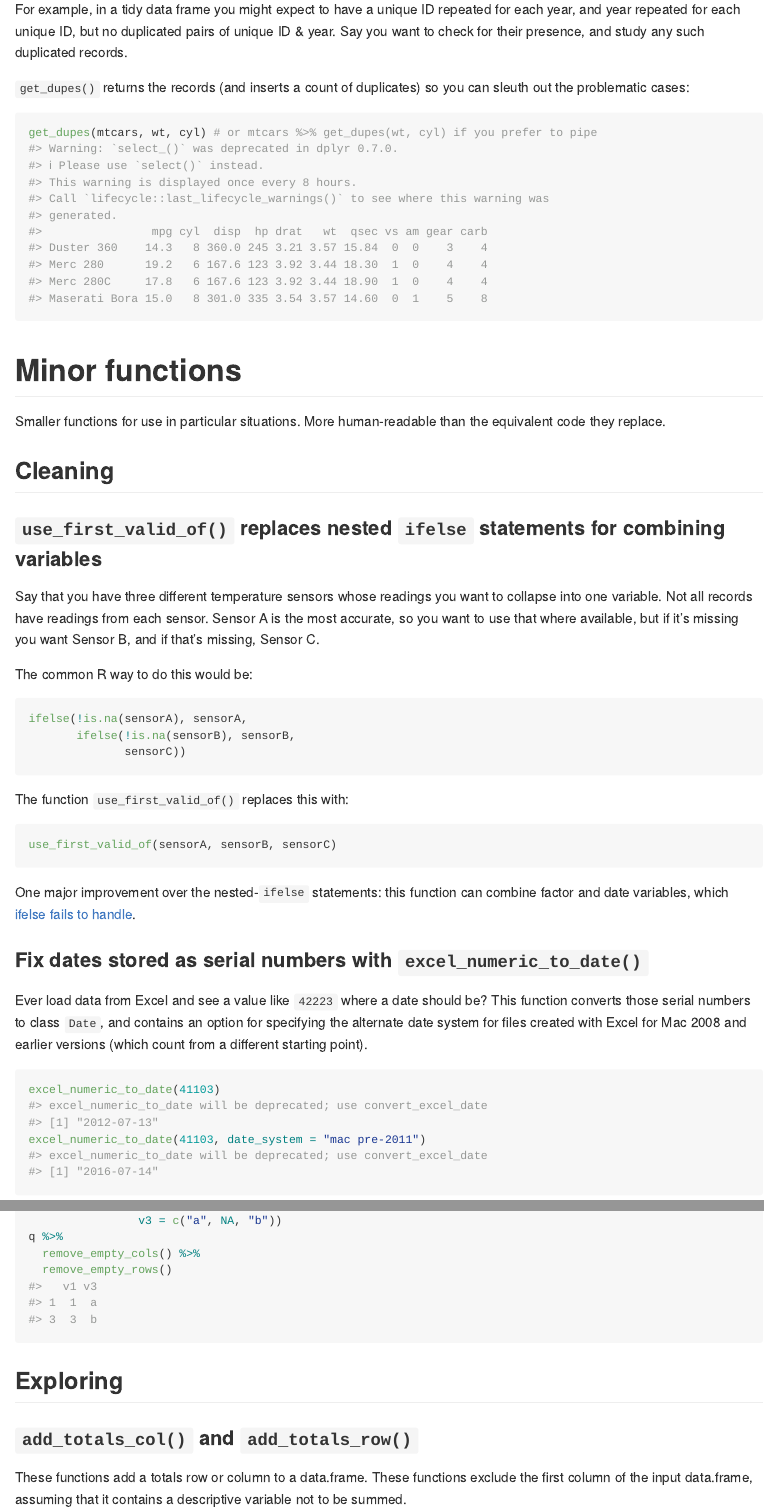
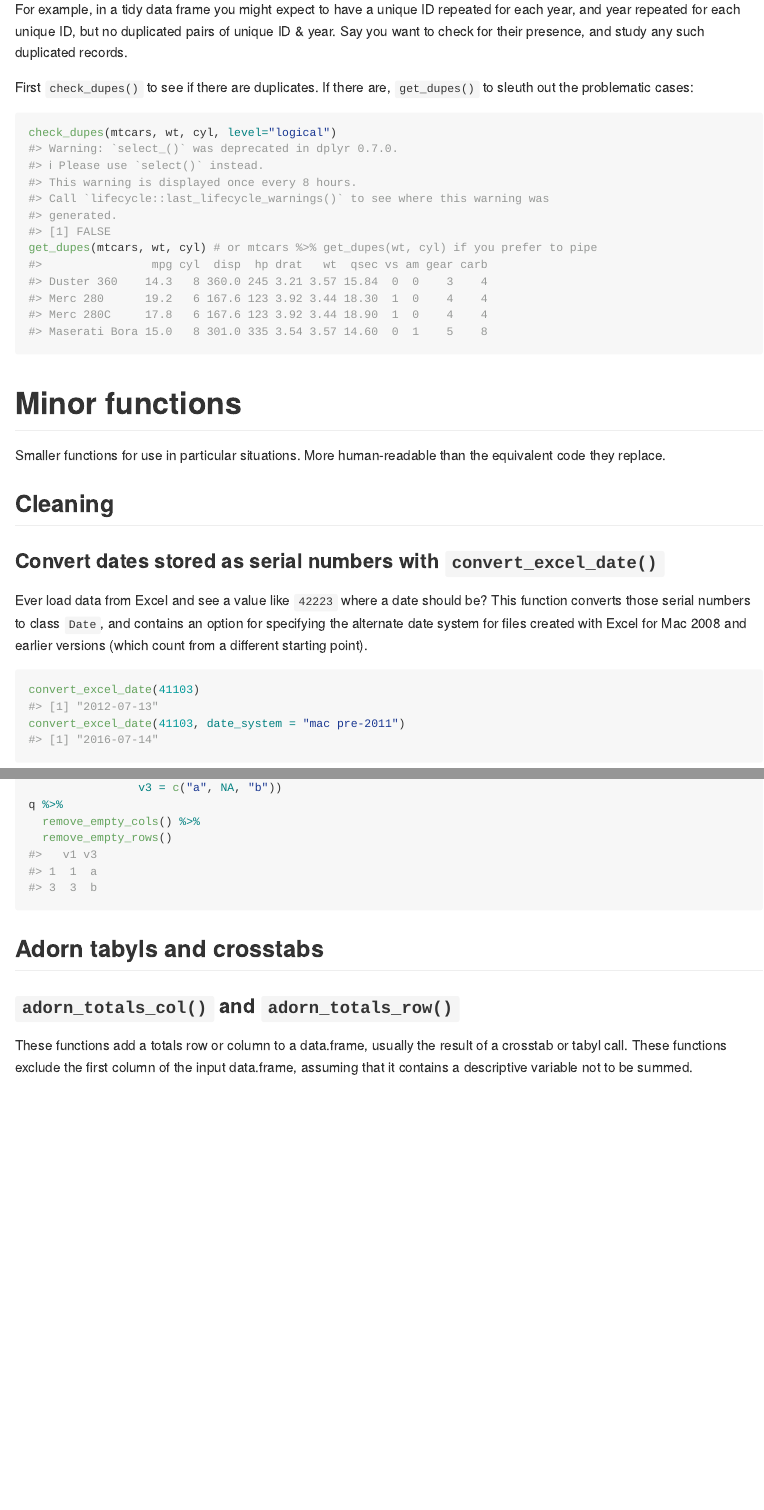
Before and after one commit to sfirke/janitor, an R Markdown document (vignettes/introduction.Rmd): the page in a window 1100 px wide, from 3970 px down, and a second part further down, joined at a grey line. Rendered offline with R 4.5, knitr and Pandoc, with nearby package versions; some code elsewhere in the file could not run offline; common packages that the code uses without loading them are loaded.

Commit message:
update vignette

````diff
--- a/vignettes/introduction.Rmd
+++ b/vignettes/introduction.Rmd
@@ -147,8 +147,9 @@ This is for hunting down and examining duplicate records during data cleaning -
 
 For example, in a tidy data frame you might expect to have a unique ID repeated for each year, and year repeated for each unique ID, but no duplicated pairs of unique ID & year.  Say you want to check for their presence, and study any such duplicated records.
 
-`get_dupes()` returns the records (and inserts a count of duplicates) so you can sleuth out the problematic cases:
+First `check_dupes()` to see if there are duplicates. If there are, `get_dupes()` to sleuth out the problematic cases:
 ```{r}
+check_dupes(mtcars, wt, cyl, level="logical")
 get_dupes(mtcars, wt, cyl) # or mtcars %>% get_dupes(wt, cyl) if you prefer to pipe
 ```
 
@@ -159,27 +160,9 @@ Smaller functions for use in particular situations.  More human-readable than th
 
 ## Cleaning
 
-### `use_first_valid_of()` replaces nested `ifelse` statements for combining variables
-Say that you have three different temperature sensors whose readings you want to collapse into one variable.  Not all records have readings from each sensor.  Sensor A is the most accurate, so you want to use that where available, but if it's missing you want Sensor B, and if that's missing, Sensor C.
-
-The common R way to do this would be:
-```{r, eval = FALSE}
-ifelse(!is.na(sensorA), sensorA,
-       ifelse(!is.na(sensorB), sensorB,
-              sensorC))
-```
-
-The function `use_first_valid_of()` replaces this with:
-```{r, eval = FALSE}
-use_first_valid_of(sensorA, sensorB, sensorC)
-```
-
-One major improvement over the nested-`ifelse` statements: this function can combine factor and date variables, which [ifelse fails to handle](http://stackoverflow.com/questions/6668963/how-to-prevent-ifelse-from-turning-date-objects-into-numeric-objects).
-
-
-### Fix dates stored as serial numbers with `excel_numeric_to_date()`
+### Convert dates stored as serial numbers with `convert_excel_date()`
 Ever load data from Excel and see a value like `42223` where a date should be?  This function converts those serial numbers to class `Date`, and contains an option for specifying the alternate date system for files created with Excel for Mac 2008 and earlier versions (which count from a different starting point).
 ```{r}
-excel_numeric_to_date(41103)
-excel_numeric_to_date(41103, date_system = "mac pre-2011")
+convert_excel_date(41103)
+convert_excel_date(41103, date_system = "mac pre-2011")
 ```
@@ -206,10 +178,10 @@ q %>%
   remove_empty_rows()
 ```
 
-## Exploring
+## Adorn tabyls and crosstabs
 
-### `add_totals_col()` and `add_totals_row()`
-These functions add a totals row or column to a data.frame.  These functions exclude the first column of the input data.frame, assuming that it contains a descriptive variable not to be summed.
+### `adorn_totals_col()` and `adorn_totals_row()`
+These functions add a totals row or column to a data.frame, usually the result of a crosstab or tabyl call.  These functions exclude the first column of the input data.frame, assuming that it contains a descriptive variable not to be summed.
 ```{r}
 mtcars %>%
   crosstab(am, cyl) %>%
````
Also changed, not shown: vignettes/introduction.Rmd (25 more changed lines).
